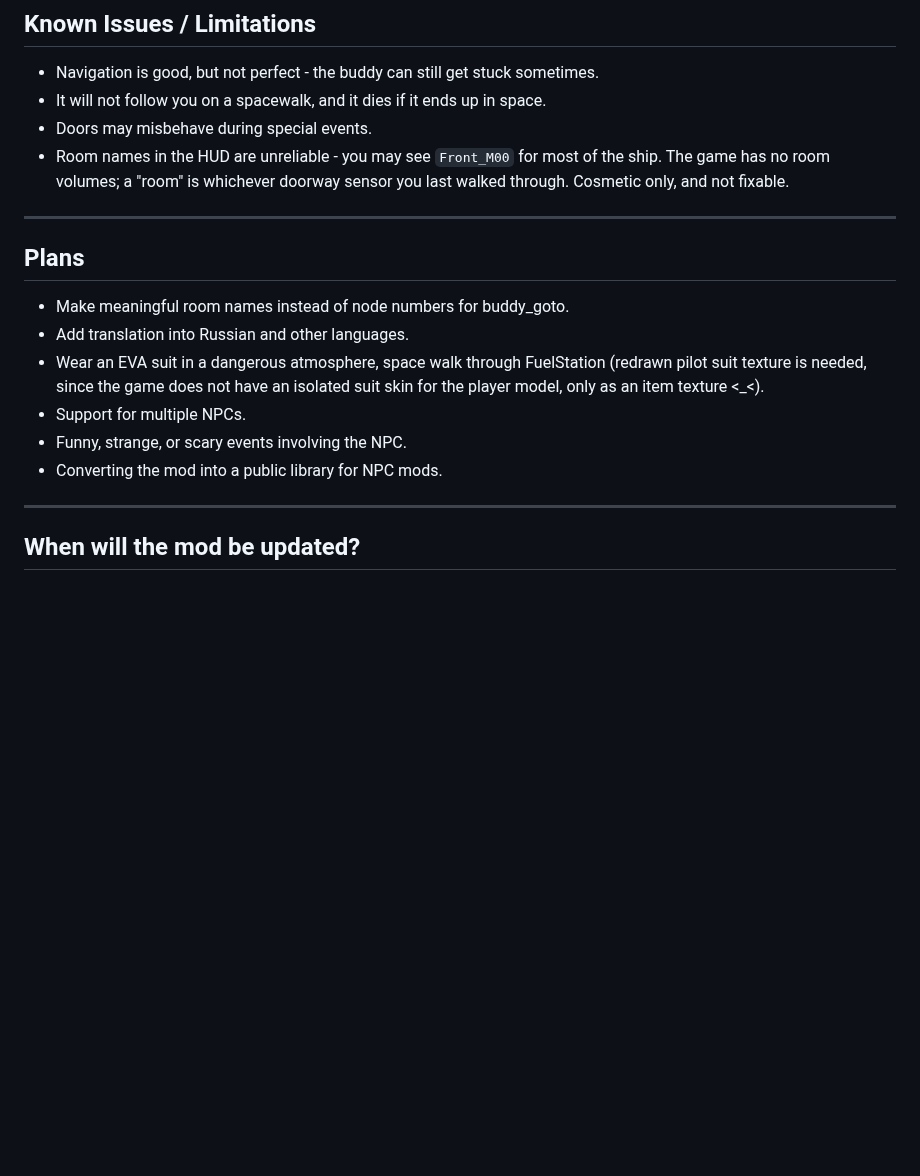
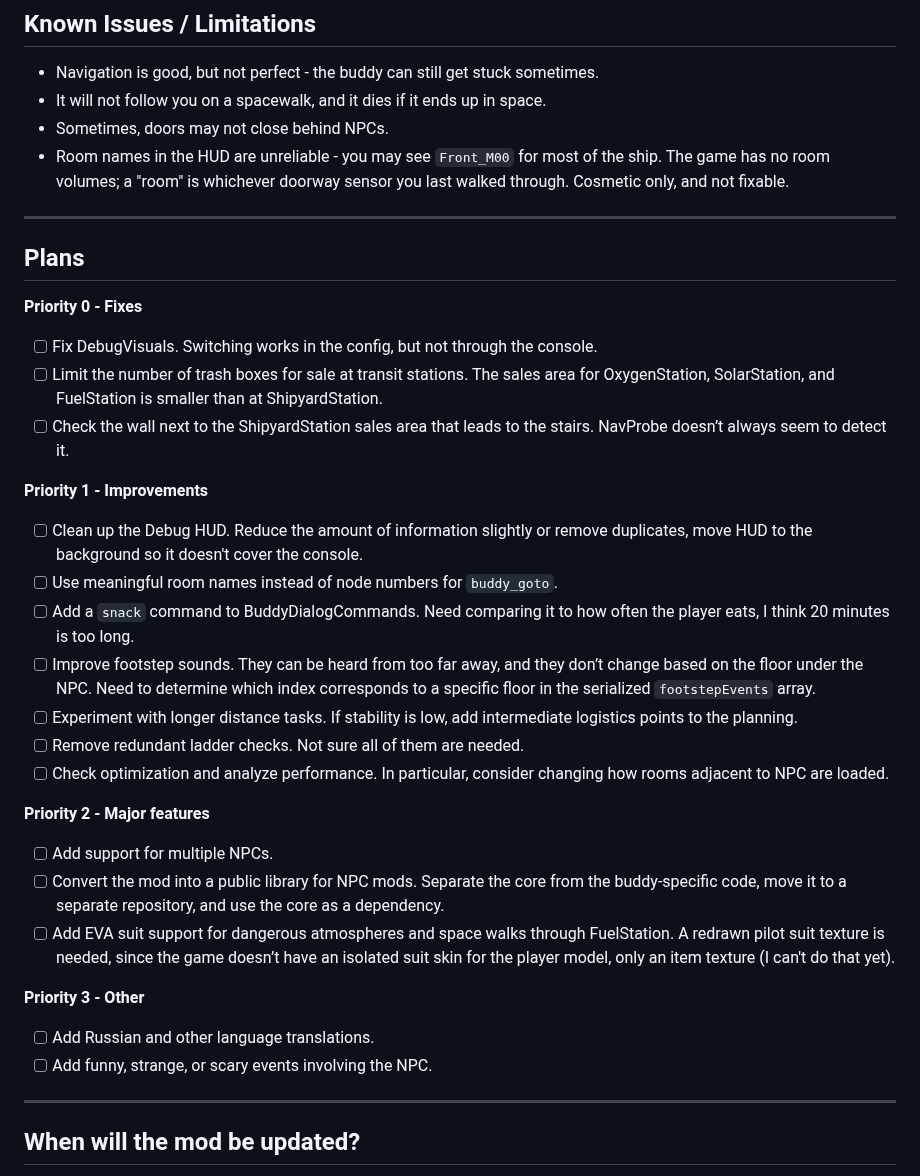
Before and after one commit to bytenull1/yourbuddy-inhl, a Markdown page: README.md, the part around one of its changes. GitHub-like rendering; blank space fills up the shorter version.

```diff
--- a/README.md
+++ b/README.md
@@ -229,19 +229,35 @@ Then came endless bug fixes: strict checks broke valid paths, relaxing them intr
 
 - Navigation is good, but not perfect - the buddy can still get stuck sometimes.
 - It will not follow you on a spacewalk, and it dies if it ends up in space.
-- Doors may misbehave during special events.
+- Sometimes, doors may not close behind NPCs.
 - Room names in the HUD are unreliable - you may see `Front_M00` for most of the ship. The game has no room volumes; a "room" is whichever doorway sensor you last walked through. Cosmetic only, and not fixable.
 
 ---
 
 ## Plans
 
-- Make meaningful room names instead of node numbers for buddy_goto.
-- Add translation into Russian and other languages.
-- Wear an EVA suit in a dangerous atmosphere, space walk through FuelStation (redrawn pilot suit texture is needed, since the game does not have an isolated suit skin for the player model, only as an item texture <_<).
-- Support for multiple NPCs.
-- Funny, strange, or scary events involving the NPC.
-- Converting the mod into a public library for NPC mods.
+**Priority 0 - Fixes**
+- [ ] Fix DebugVisuals. Switching works in the config, but not through the console.
+- [ ] Limit the number of trash boxes for sale at transit stations. The sales area for OxygenStation, SolarStation, and FuelStation is smaller than at ShipyardStation.
+- [ ] Check the wall next to the ShipyardStation sales area that leads to the stairs. NavProbe doesn’t always seem to detect it.
+
+**Priority 1 - Improvements**
+- [ ] Clean up the Debug HUD. Reduce the amount of information slightly or remove duplicates, move HUD to the background so it doesn't cover the console.
+- [ ] Use meaningful room names instead of node numbers for `buddy_goto`.
+- [ ] Add a `snack` command to BuddyDialogCommands. Need comparing it to how often the player eats, I think 20 minutes is too long.
+- [ ] Improve footstep sounds. They can be heard from too far away, and they don’t change based on the floor under the NPC. Need to determine which index corresponds to a specific floor in the serialized `footstepEvents` array.
+- [ ] Experiment with longer distance tasks. If stability is low, add intermediate logistics points to the planning.
+- [ ] Remove redundant ladder checks. Not sure all of them are needed.
+- [ ] Check optimization and analyze performance. In particular, consider changing how rooms adjacent to NPC are loaded.
+
+**Priority 2 - Major features**
+- [ ] Add support for multiple NPCs.
+- [ ] Convert the mod into a public library for NPC mods. Separate the core from the buddy-specific code, move it to a separate repository, and use the core as a dependency.
+- [ ] Add EVA suit support for dangerous atmospheres and space walks through FuelStation. A redrawn pilot suit texture is needed, since the game doesn’t have an isolated suit skin for the player model, only an item texture (I can't do that yet).
+
+**Priority 3 - Other**
+- [ ] Add Russian and other language translations.
+- [ ] Add funny, strange, or scary events involving the NPC.
 
 ---
 
```
Also changed, not shown: other parts of README.md (+14 -0 lines), docs/images/commands.png (added), docs/images/navigation.png (added), 2 other files.
